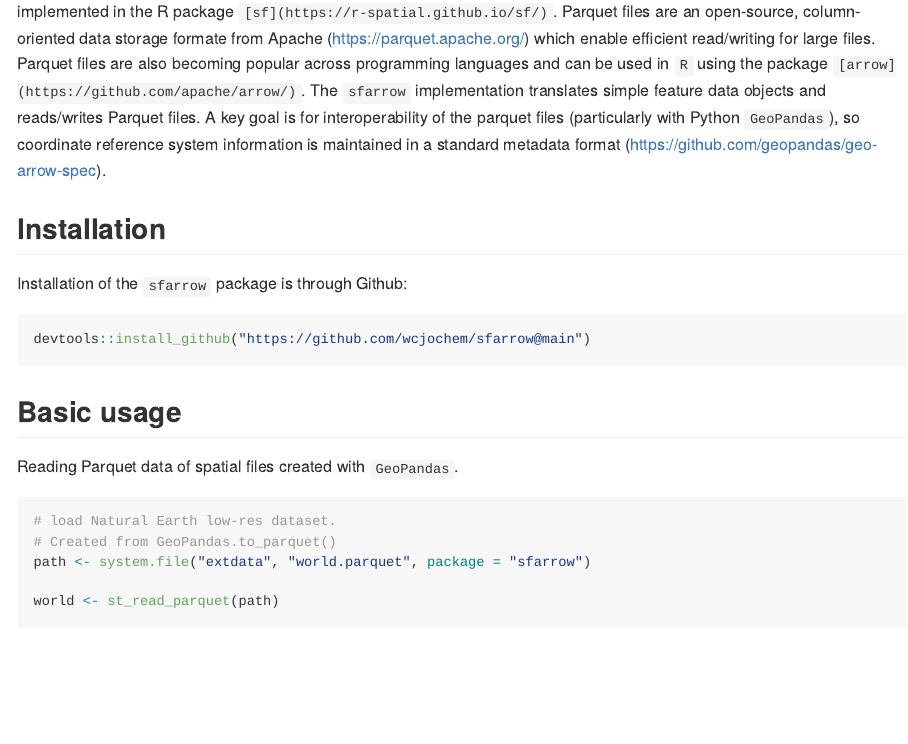
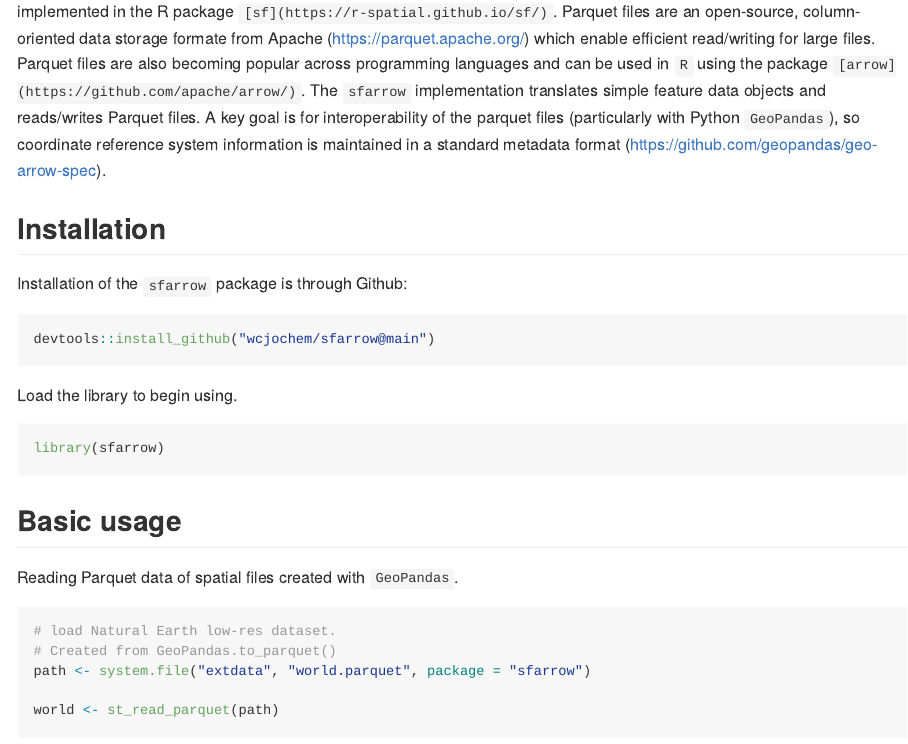
Before and after one commit to wcjochem/sfarrow, an R Markdown document (README.Rmd): the page in a window 1100 px wide, from 270 px down. Rendered offline with R 4.5, knitr and Pandoc, with nearby package versions; some code elsewhere in the file could not run offline.

Commit message:
update readme

````diff
--- a/README.Rmd
+++ b/README.Rmd
@@ -38,8 +38,13 @@ standard metadata format
 ## Installation
 Installation of the `sfarrow` package is through Github:
 
+```{r eval=FALSE}
+devtools::install_github("wcjochem/sfarrow@main")
+```
+
+Load the library to begin using.
 ```{r}
-devtools::install_github("https://github.com/wcjochem/sfarrow@main")
+library(sfarrow)
 ```
 
 ## Basic usage
````
Also changed, not shown: README.md, 3 other files.
